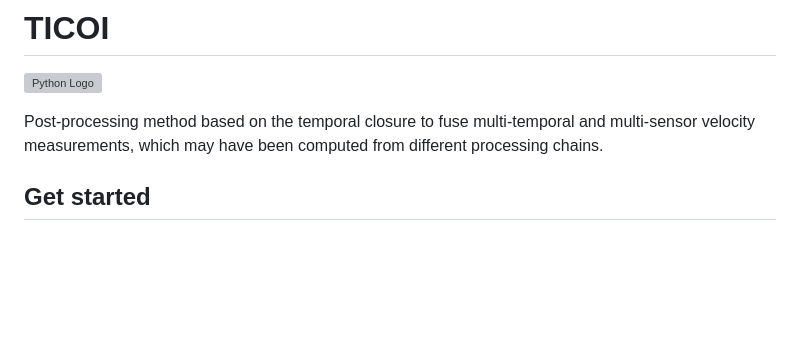
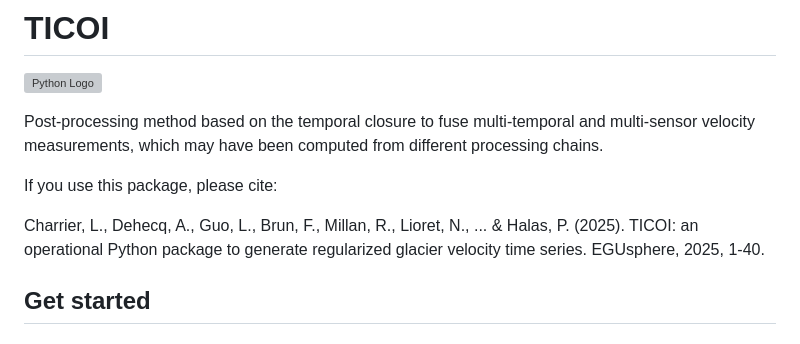
Before and after one commit to ticoi/ticoi, a Markdown page: README.md, the part around the change. Rendered like a GitHub page; blank space fills up the shorter version; grey boxes are pictures that could not be loaded.

Commit message:
citation

```diff
--- a/README.md
+++ b/README.md
@@ -3,8 +3,11 @@
 ![Python Logo](https://www.python.org/static/community_logos/python-logo.png "Sample inline image")
 
 Post-processing method based on the temporal closure to fuse multi-temporal and multi-sensor velocity measurements,
-which may have been computed from
-different processing chains.
+which may have been computed from  different processing chains.
+
+If you use this package, please cite:
+
+Charrier, L., Dehecq, A., Guo, L., Brun, F., Millan, R., Lioret, N., ... & Halas, P. (2025). TICOI: an operational Python package to generate regularized glacier velocity time series. EGUsphere, 2025, 1-40.
 
 ## Get started
 
```
